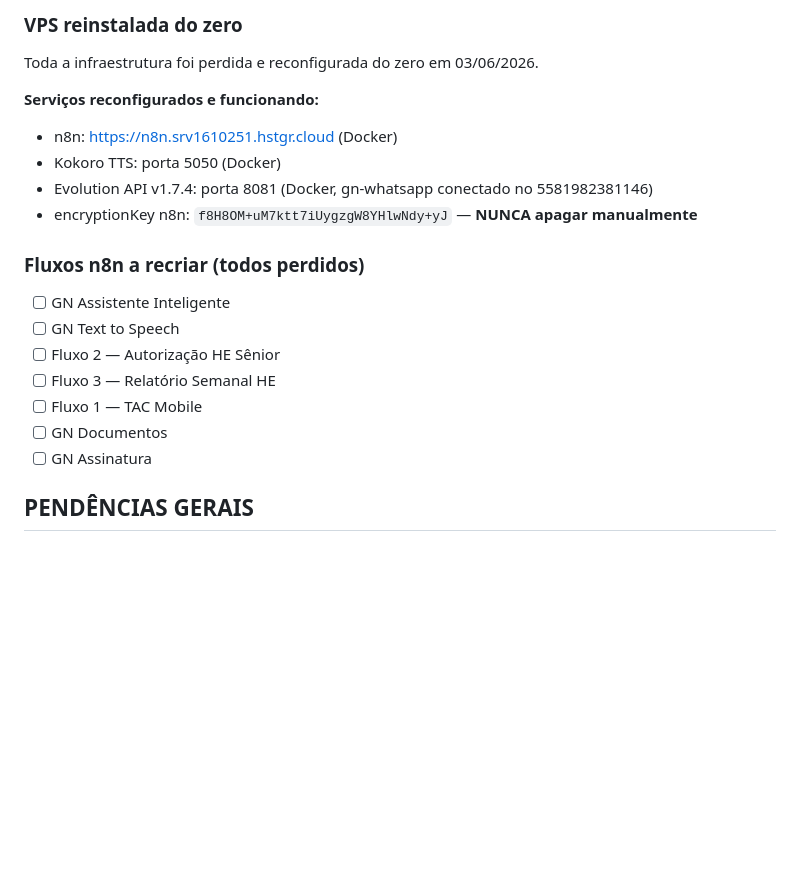
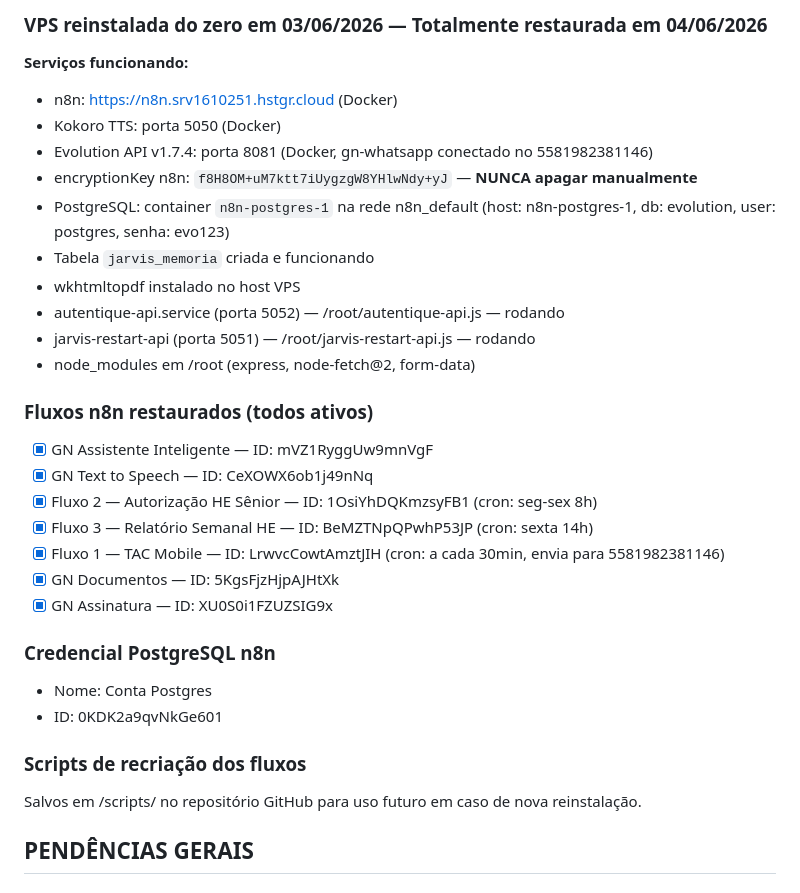
Before and after one commit to GNgestao/gn-gestao, a Markdown page: CLAUDE.md, the part around one of its changes. Rendered like a GitHub page; blank space fills up the shorter version.

Commit message:
update: CLAUDE.md — restauração completa 04/06/2026

```diff
--- a/CLAUDE.md
+++ b/CLAUDE.md
@@ -314,21 +314,33 @@ Sequência:
 
-### VPS reinstalada do zero
-Toda a infraestrutura foi perdida e reconfigurada do zero em 03/06/2026.
+### VPS reinstalada do zero em 03/06/2026 — Totalmente restaurada em 04/06/2026
 
-**Serviços reconfigurados e funcionando:**
+**Serviços funcionando:**
 - n8n: https://n8n.srv1610251.hstgr.cloud (Docker)
 - Kokoro TTS: porta 5050 (Docker)
 - Evolution API v1.7.4: porta 8081 (Docker, gn-whatsapp conectado no 5581982381146)
 - encryptionKey n8n: `f8H8OM+uM7ktt7iUygzgW8YHlwNdy+yJ` — **NUNCA apagar manualmente**
+- PostgreSQL: container `n8n-postgres-1` na rede n8n_default (host: n8n-postgres-1, db: evolution, user: postgres, senha: evo123)
+- Tabela `jarvis_memoria` criada e funcionando
+- wkhtmltopdf instalado no host VPS
+- autentique-api.service (porta 5052) — /root/autentique-api.js — rodando
+- jarvis-restart-api (porta 5051) — /root/jarvis-restart-api.js — rodando
+- node_modules em /root (express, node-fetch@2, form-data)
 
-### Fluxos n8n a recriar (todos perdidos)
-- [ ] GN Assistente Inteligente
-- [ ] GN Text to Speech
-- [ ] Fluxo 2 — Autorização HE Sênior
-- [ ] Fluxo 3 — Relatório Semanal HE
-- [ ] Fluxo 1 — TAC Mobile
-- [ ] GN Documentos
-- [ ] GN Assinatura
+### Fluxos n8n restaurados (todos ativos)
+- [x] GN Assistente Inteligente — ID: mVZ1RyggUw9mnVgF
+- [x] GN Text to Speech — ID: CeXOWX6ob1j49nNq
+- [x] Fluxo 2 — Autorização HE Sênior — ID: 1OsiYhDQKmzsyFB1 (cron: seg-sex 8h)
+- [x] Fluxo 3 — Relatório Semanal HE — ID: BeMZTNpQPwhP53JP (cron: sexta 14h)
+- [x] Fluxo 1 — TAC Mobile — ID: LrwvcCowtAmztJIH (cron: a cada 30min, envia para 5581982381146)
+- [x] GN Documentos — ID: 5KgsFjzHjpAJHtXk
+- [x] GN Assinatura — ID: XU0S0i1FZUZSIG9x
+
+### Credencial PostgreSQL n8n
+- Nome: Conta Postgres
+- ID: 0KDK2a9qvNkGe601
+
+### Scripts de recriação dos fluxos
+Salvos em /scripts/ no repositório GitHub para uso futuro em caso de nova reinstalação.
 
 ## PENDÊNCIAS GERAIS
 
```
Also changed, not shown: other parts of CLAUDE.md (+1 -1 lines).
